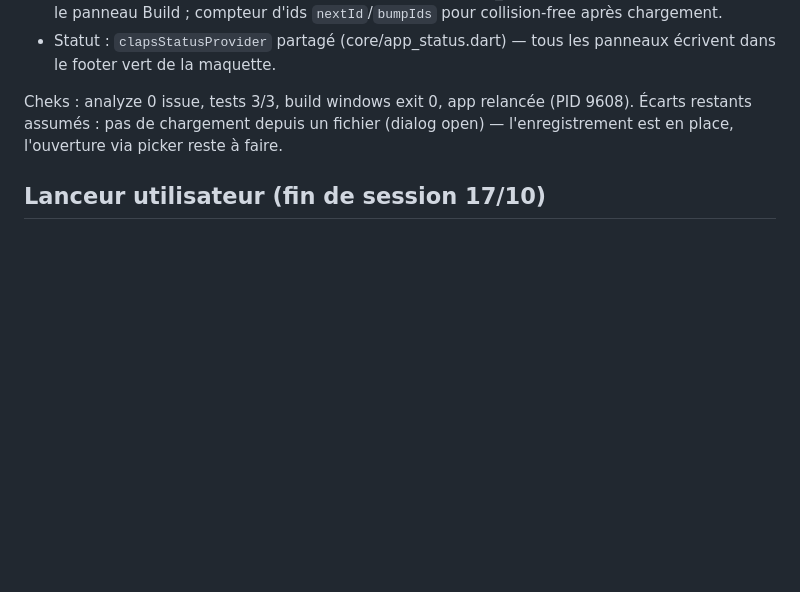
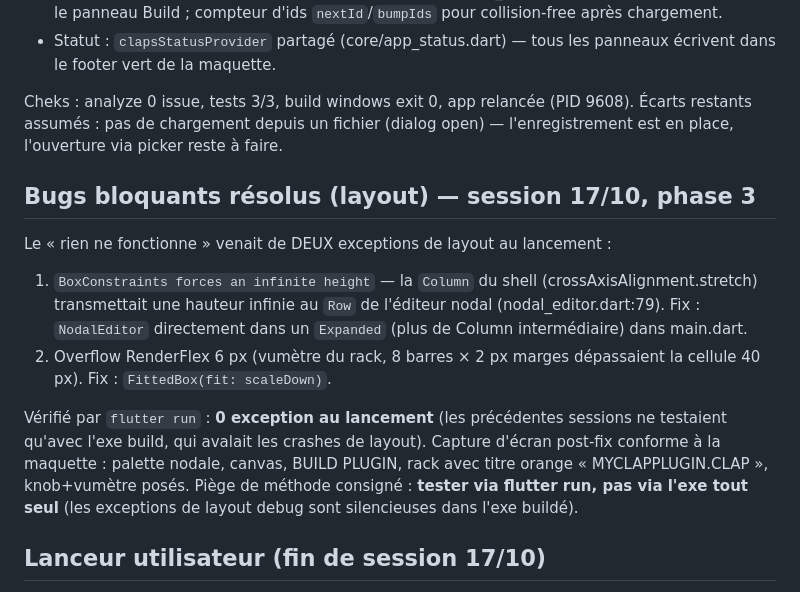
Before and after one commit to Pentatonic974/Framework-Clap, a Markdown page: journal/2026-10-17.md, the part around the change. Rendered like a GitHub page; blank space fills up the shorter version.

Commit message:
Journal : bugs de layout documentés avec la méthode de test flutter run
🤖 Generated with Codebuff
Co-Authored-By: Codebuff <noreply@codebuff.com>

```diff
--- a/journal/2026-10-17.md
+++ b/journal/2026-10-17.md
@@ -117,6 +117,23 @@ Cheks : analyze 0 issue, tests 3/3, build windows exit 0, app relancée (PID 960
 Écarts restants assumés : pas de chargement depuis un fichier (dialog open) —
 l'enregistrement est en place, l'ouverture via picker reste à faire.
 
+## Bugs bloquants résolus (layout) — session 17/10, phase 3
+
+Le « rien ne fonctionne » venait de DEUX exceptions de layout au lancement :
+1. `BoxConstraints forces an infinite height` — la `Column` du shell
+   (crossAxisAlignment.stretch) transmettait une hauteur infinie au `Row`
+   de l'éditeur nodal (nodal_editor.dart:79). Fix : `NodalEditor`
+   directement dans un `Expanded` (plus de Column intermédiaire) dans main.dart.
+2. Overflow RenderFlex 6 px (vumètre du rack, 8 barres × 2 px marges
+   dépassaient la cellule 40 px). Fix : `FittedBox(fit: scaleDown)`.
+
+Vérifié par `flutter run` : **0 exception au lancement** (les précédentes
+sessions ne testaient qu'avec l'exe build, qui avalait les crashes de layout).
+Capture d'écran post-fix conforme à la maquette : palette nodale, canvas,
+BUILD PLUGIN, rack avec titre orange « MYCLAPPLUGIN.CLAP », knob+vumètre posés.
+Piège de méthode consigné : **tester via flutter run, pas via l'exe tout seul**
+(les exceptions de layout debug sont silencieuses dans l'exe buildé).
+
 ## Lanceur utilisateur (fin de session 17/10)
 
 - Créé [lancer_framework.bat](../lancer_framework.bat) à la racine : double-clic
```
